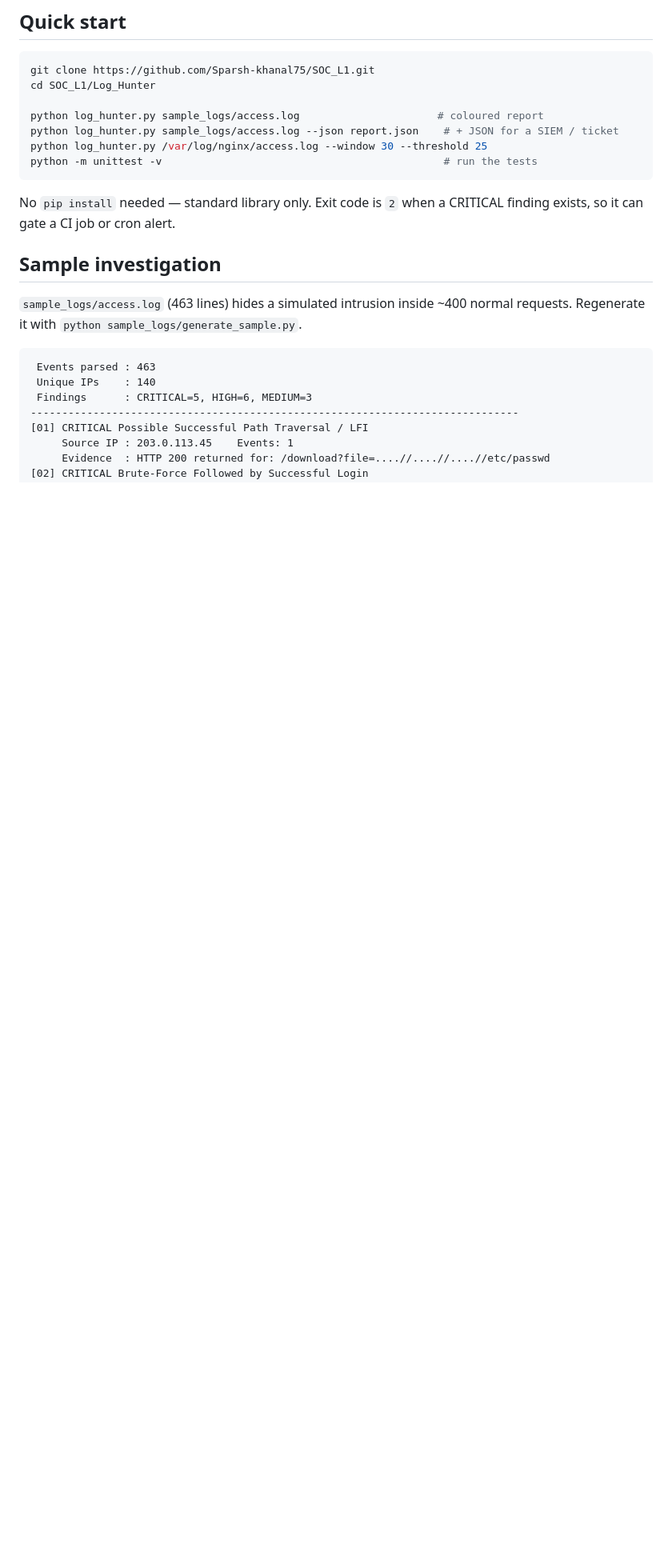
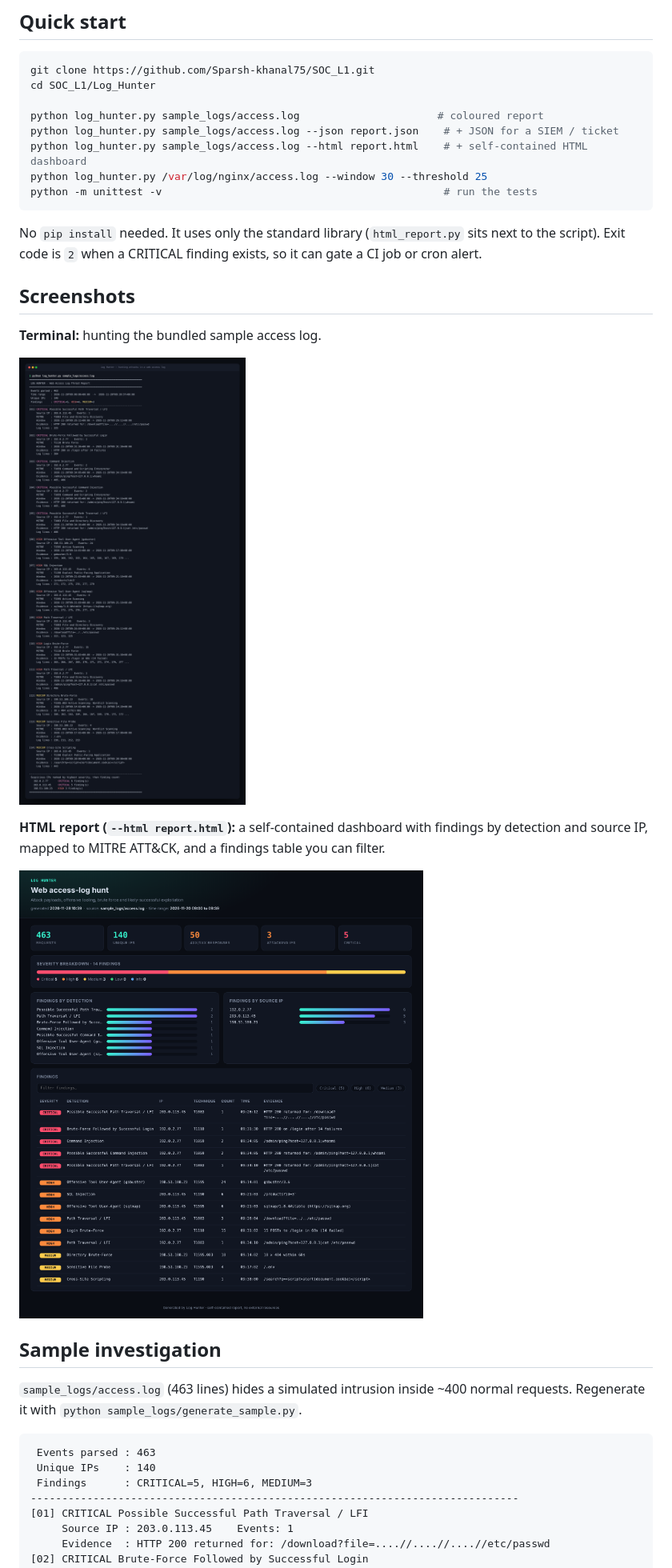
Before and after one commit to Sparsh-khanal75/SOC_L1, a Markdown page: Log_Hunter/README.md, the part around the change. Shown at 80% size. Drawn GitHub-style; pictures changed too: Log_Hunter/screenshots/html-report.png (added), Log_Hunter/screenshots/terminal.png (added); blank space fills up the shorter version.

Commit message:
docs: add Log Hunter terminal and HTML report screenshots

````diff
--- a/Log_Hunter/README.md
+++ b/Log_Hunter/README.md
@@ -43,11 +43,22 @@ cd SOC_L1/Log_Hunter
 
 python log_hunter.py sample_logs/access.log                      # coloured report
 python log_hunter.py sample_logs/access.log --json report.json    # + JSON for a SIEM / ticket
+python log_hunter.py sample_logs/access.log --html report.html    # + self-contained HTML dashboard
 python log_hunter.py /var/log/nginx/access.log --window 30 --threshold 25
 python -m unittest -v                                             # run the tests
 ```
 
-No `pip install` needed — standard library only. Exit code is `2` when a CRITICAL finding exists, so it can gate a CI job or cron alert.
+No `pip install` needed. It uses only the standard library (`html_report.py` sits next to the script). Exit code is `2` when a CRITICAL finding exists, so it can gate a CI job or cron alert.
+
+## Screenshots
+
+**Terminal:** hunting the bundled sample access log.
+
+![Log Hunter terminal output](screenshots/terminal.png)
+
+**HTML report (`--html report.html`):** a self-contained dashboard with findings by detection and source IP, mapped to MITRE ATT&CK, and a findings table you can filter.
+
+![Log Hunter HTML dashboard](screenshots/html-report.png)
 
 ## Sample investigation
 
````
Also changed, not shown: README.md (+2 -0 lines).
